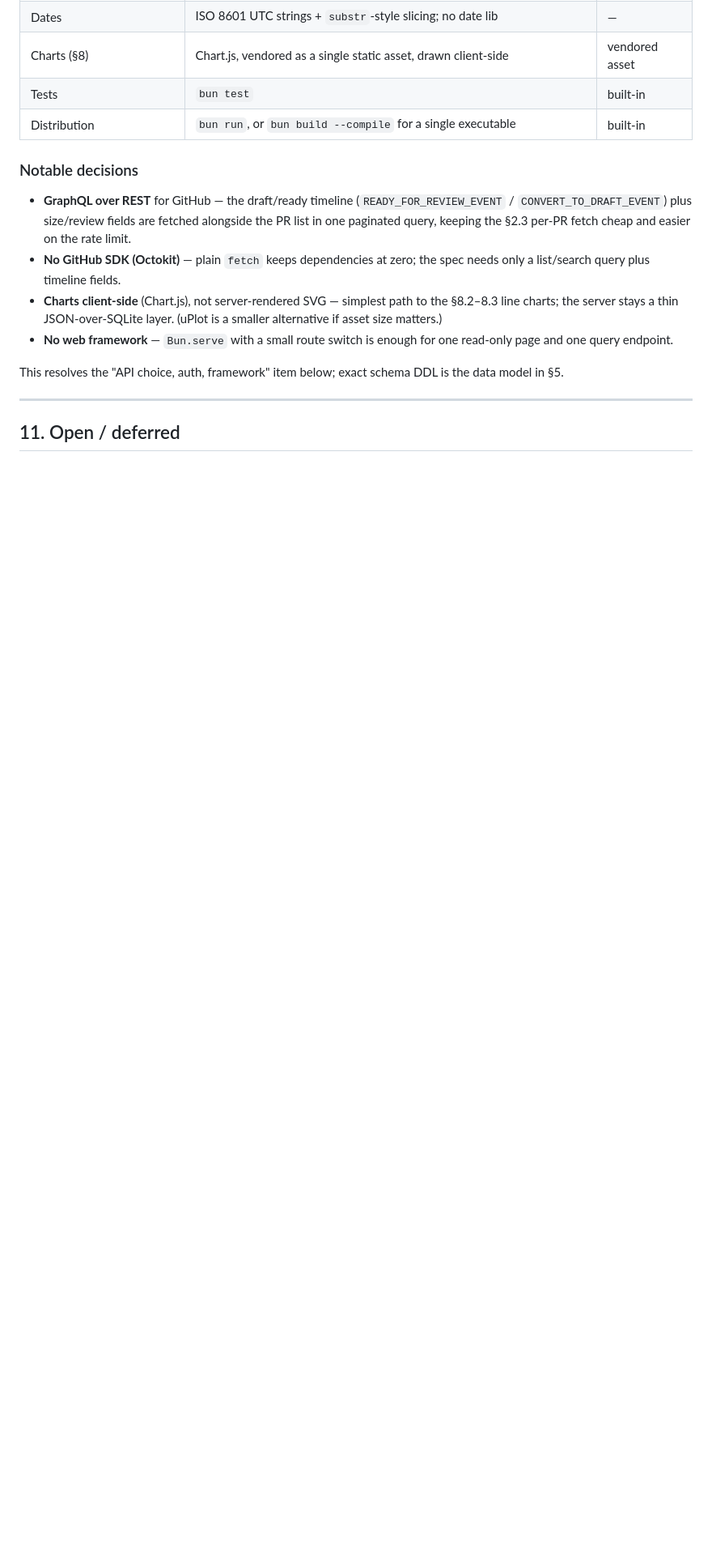
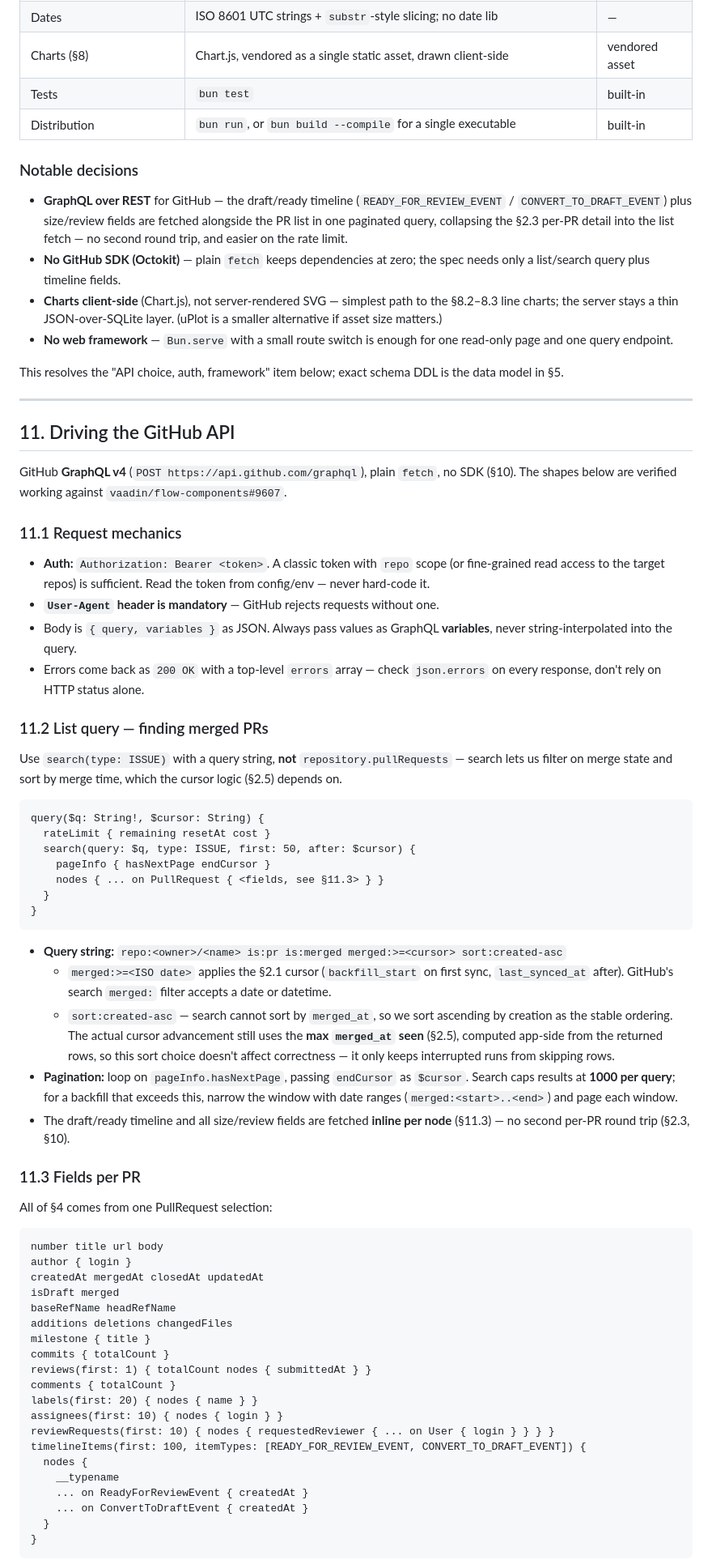
Before and after one commit to sissbruecker/pr-metrics, a Markdown page: SPEC.md, the part around one of its changes. Shown at 81% size. GitHub-like rendering; blank space fills up the shorter version.

Commit message:
ammend spec with Github API details

````diff
--- a/SPEC.md
+++ b/SPEC.md
@@ -303,7 +303,7 @@ The CLI is the only thing that writes data and is the entry point for the UI.
 
 ### Notable decisions
 
-- **GraphQL over REST** for GitHub — the draft/ready timeline (`READY_FOR_REVIEW_EVENT` / `CONVERT_TO_DRAFT_EVENT`) plus size/review fields are fetched alongside the PR list in one paginated query, keeping the §2.3 per-PR fetch cheap and easier on the rate limit.
+- **GraphQL over REST** for GitHub — the draft/ready timeline (`READY_FOR_REVIEW_EVENT` / `CONVERT_TO_DRAFT_EVENT`) plus size/review fields are fetched alongside the PR list in one paginated query, collapsing the §2.3 per-PR detail into the list fetch — no second round trip, and easier on the rate limit.
 - **No GitHub SDK (Octokit)** — plain `fetch` keeps dependencies at zero; the spec needs only a list/search query plus timeline fields.
 - **Charts client-side** (Chart.js), not server-rendered SVG — simplest path to the §8.2–8.3 line charts; the server stays a thin JSON-over-SQLite layer. (uPlot is a smaller alternative if asset size matters.)
 - **No web framework** — `Bun.serve` with a small route switch is enough for one read-only page and one query endpoint.
@@ -312,4 +312,61 @@ This resolves the "API choice, auth, framework" item below; exact schema DDL is
 
 ---
 
-## 11. Open / deferred
+## 11. Driving the GitHub API
+
+GitHub **GraphQL v4** (`POST https://api.github.com/graphql`), plain `fetch`, no SDK (§10). The shapes below are verified working against `vaadin/flow-components#9607`.
+
+### 11.1 Request mechanics
+
+- **Auth:** `Authorization: Bearer <token>`. A classic token with `repo` scope (or fine-grained read access to the target repos) is sufficient. Read the token from config/env — never hard-code it.
+- **`User-Agent` header is mandatory** — GitHub rejects requests without one.
+- Body is `{ query, variables }` as JSON. Always pass values as GraphQL **variables**, never string-interpolated into the query.
+- Errors come back as `200 OK` with a top-level `errors` array — check `json.errors` on every response, don't rely on HTTP status alone.
+
+### 11.2 List query — finding merged PRs
+
+Use `search(type: ISSUE)` with a query string, **not** `repository.pullRequests` — search lets us filter on merge state and sort by merge time, which the cursor logic (§2.5) depends on.
+
+```graphql
+query($q: String!, $cursor: String) {
+  rateLimit { remaining resetAt cost }
+  search(query: $q, type: ISSUE, first: 50, after: $cursor) {
+    pageInfo { hasNextPage endCursor }
+    nodes { ... on PullRequest { <fields, see §11.3> } }
+  }
+}
+```
+
+- **Query string:** `repo:<owner>/<name> is:pr is:merged merged:>=<cursor> sort:created-asc`
+  - `merged:>=<ISO date>` applies the §2.1 cursor (`backfill_start` on first sync, `last_synced_at` after). GitHub's search `merged:` filter accepts a date or datetime.
+  - `sort:created-asc` — search cannot sort by `merged_at`, so we sort ascending by creation as the stable ordering. The actual cursor advancement still uses the **max `merged_at` seen** (§2.5), computed app-side from the returned rows, so this sort choice doesn't affect correctness — it only keeps interrupted runs from skipping rows.
+- **Pagination:** loop on `pageInfo.hasNextPage`, passing `endCursor` as `$cursor`. Search caps results at **1000 per query**; for a backfill that exceeds this, narrow the window with date ranges (`merged:<start>..<end>`) and page each window.
+- The draft/ready timeline and all size/review fields are fetched **inline per node** (§11.3) — no second per-PR round trip (§2.3, §10).
+
+### 11.3 Fields per PR
+
+All of §4 comes from one PullRequest selection:
+
+```graphql
+number title url body
+author { login }
+createdAt mergedAt closedAt updatedAt
+isDraft merged
+baseRefName headRefName
+additions deletions changedFiles
+milestone { title }
+commits { totalCount }
+reviews(first: 1) { totalCount nodes { submittedAt } }
+comments { totalCount }
+labels(first: 20) { nodes { name } }
+assignees(first: 10) { nodes { login } }
+reviewRequests(first: 10) { nodes { requestedReviewer { ... on User { login } } } }
+timelineItems(first: 100, itemTypes: [READY_FOR_REVIEW_EVENT, CONVERT_TO_DRAFT_EVENT]) {
+  nodes {
+    __typename
+    ... on ReadyForReviewEvent { createdAt }
+    ... on ConvertToDraftEvent { createdAt }
+  }
+}
+```
+
````
Also changed, not shown: other parts of SPEC.md (+29 -8 lines).
